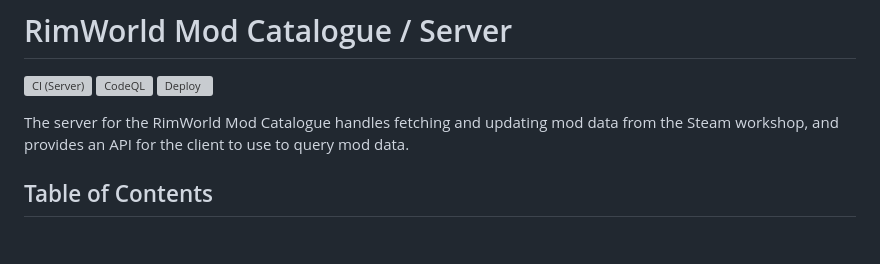
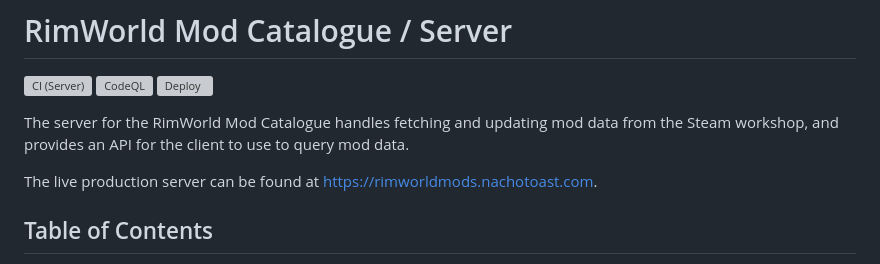
Before and after one commit to NachoToast/RimWorldModCatalogue, a Markdown page: server/README.md, the part around the change. Drawn GitHub-style; blank space fills up the shorter version; grey boxes are pictures that could not be loaded.

Commit message:
add prod server link to readme

```diff
--- a/server/README.md
+++ b/server/README.md
@@ -5,6 +5,8 @@
 [![Deploy](https://github.com/NachoToast/RimWorldModCatalogue/actions/workflows/deploy.yml/badge.svg)](https://github.com/NachoToast/RimWorldModCatalogue/actions/workflows/deploy.yml)
 
 The server for the RimWorld Mod Catalogue handles fetching and updating mod data from the Steam workshop, and provides an API for the client to use to query mod data.
+
+The live production server can be found at [https://rimworldmods.nachotoast.com](https://rimworldmods.nachotoast.com).
 
 ## Table of Contents <!-- omit in toc -->
 
```
